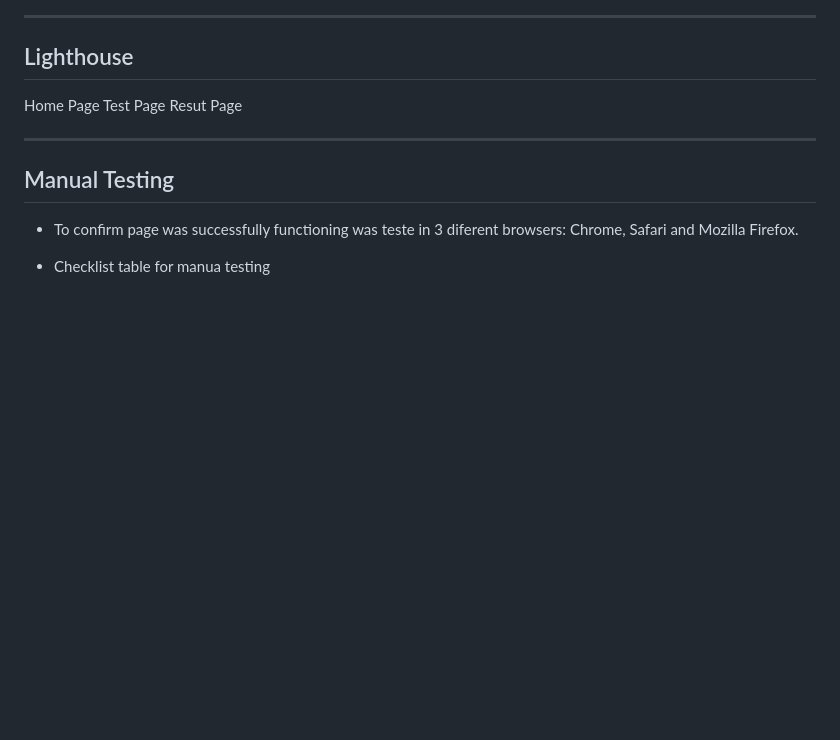
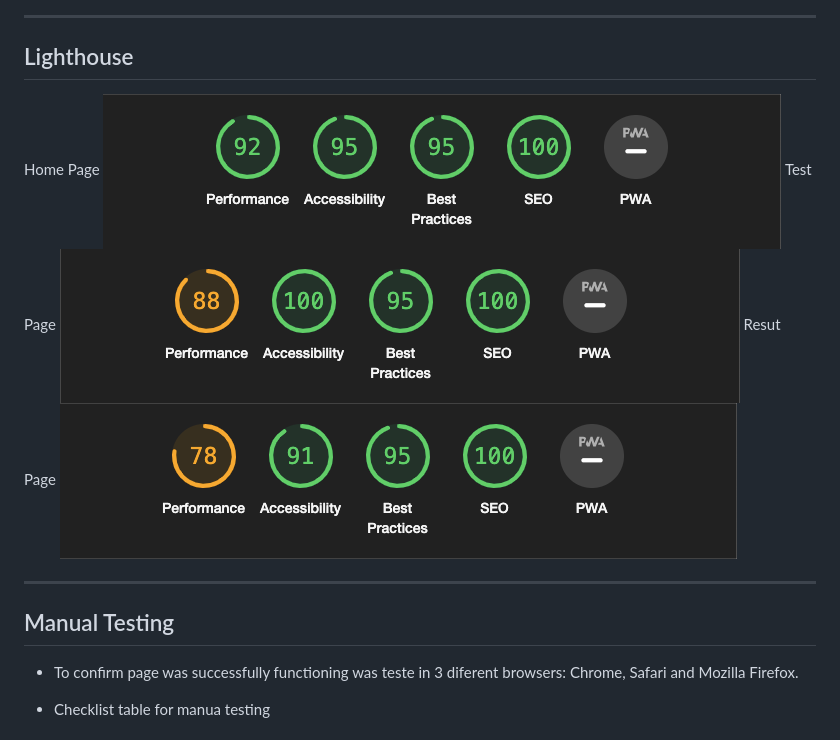
Before and after one commit to Juandavidc08/dailynutrition, a Markdown page: TESTING.md, the part around the change. GitHub-like rendering; pictures changed too: documentation/lighthouse-index.png (added), documentation/lighthouse-result.png (added), documentation/lighthouse-test.png (added); blank space fills up the shorter version.

```diff
--- a/TESTING.md
+++ b/TESTING.md
@@ -26,10 +26,12 @@ No errors. 1 warning in section where the modal will appear.
 ---
 
 ## Lighthouse
-
 Home Page
+![Home-lighthouse](documentation/lighthouse-index.png)
 Test Page
+![Text-lighthouse](documentation/lighthouse-test.png)
 Resut Page
+![Resultlighthouse](documentation/lighthouse-result.png)
 
 ---
 
```
Also changed, not shown: README.md (+2 -1 lines).
